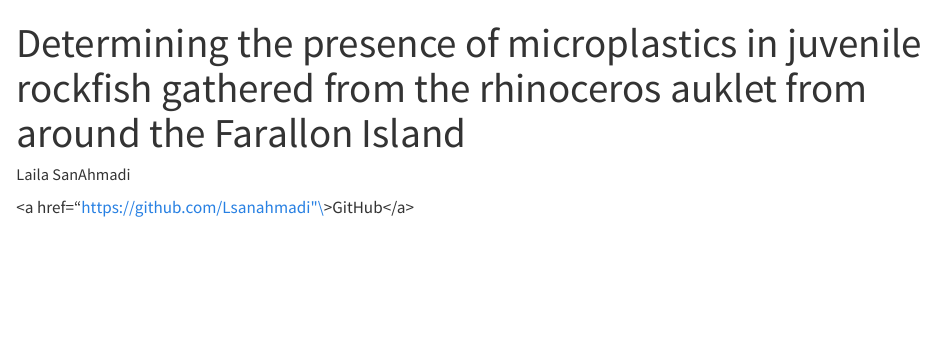
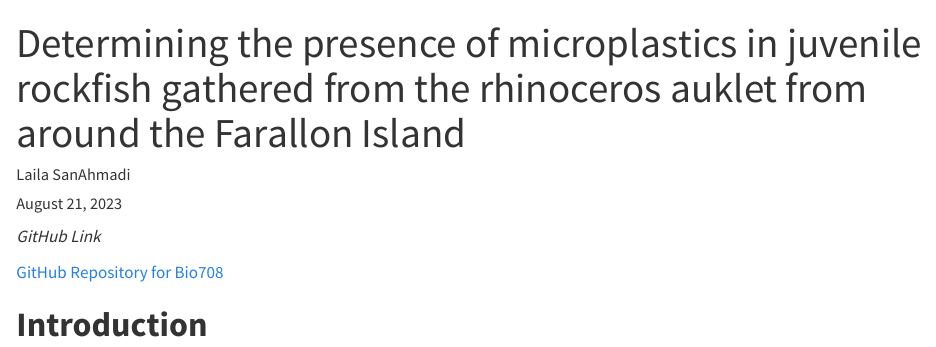
Before and after one commit to Lsanahmadi/Bio708, a Quarto document (code/compendium.qmd): the page in a window 1100 px wide, from its top. Rendered offline with R 4.5, knitr and Pandoc in place of Quarto, with nearby package versions; drawn as R Markdown's standard HTML page in place of the format the file asks for.

Commit message:
header
link and header

```diff
--- a/code/compendium.qmd
+++ b/code/compendium.qmd
@@ -1,8 +1,13 @@
 ---
 title: "Determining the presence of microplastics in juvenile rockfish gathered from the rhinoceros auklet from around the Farallon Island"
 author: "Laila SanAhmadi"
+date: "August 21, 2023"
 format: docx
 editor: visual
 ---
 
-\<a href="https://github.com/Lsanahmadi"\>GitHub\</a\>
+*GitHub Link*
+
+[GitHub Repository for Bio708](https://www.github.com/Lsanahmadi/Bio708/tree/main)
+
+# **Introduction**
```
Also changed, not shown: 2 other files.
